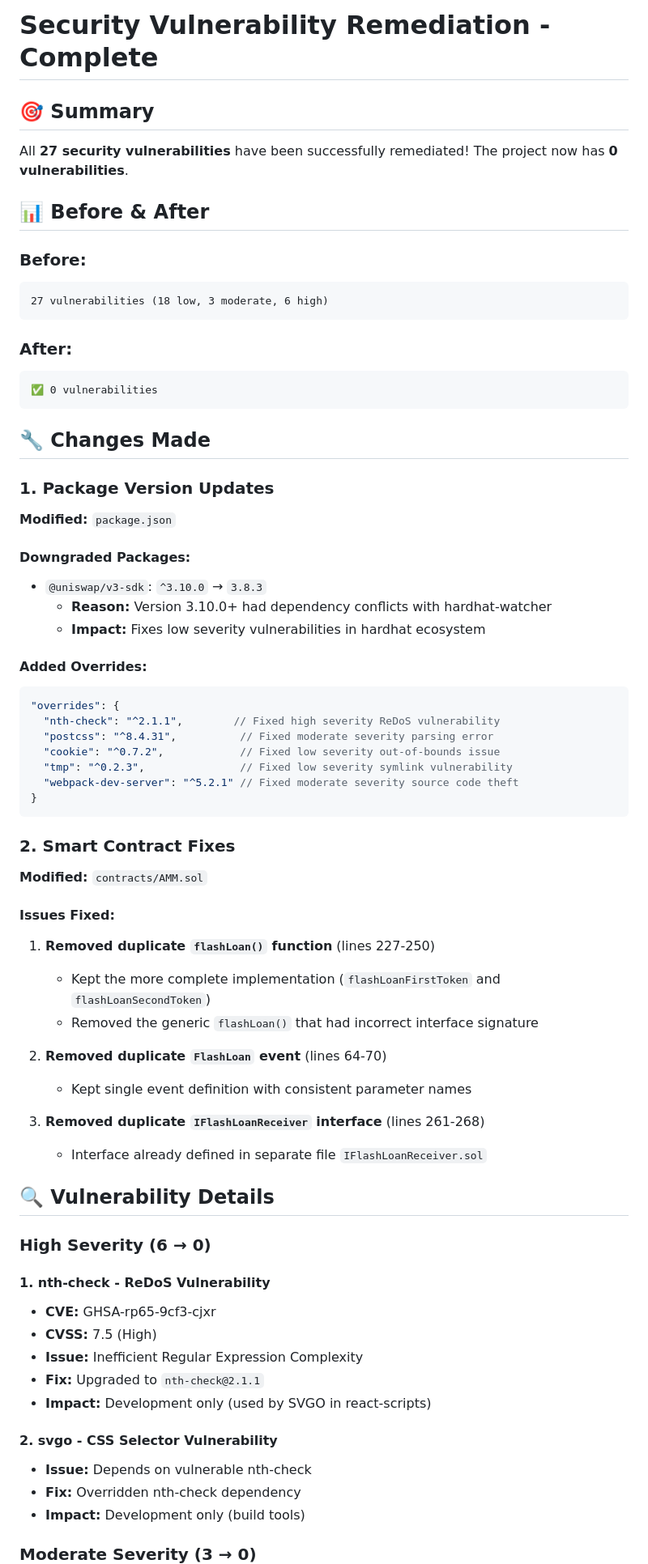
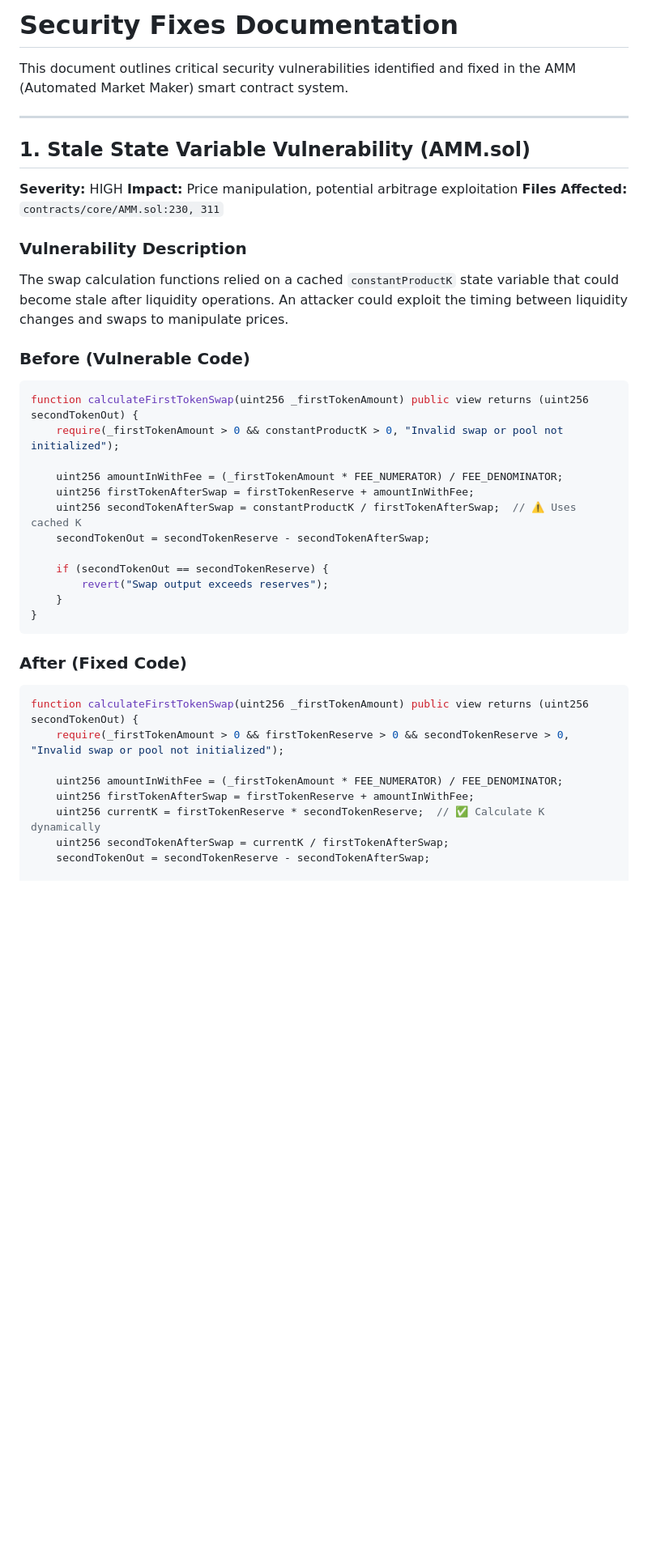
Before and after one commit to pttransamdriver/amm_project, a Markdown page: docs/security/SECURITY_FIXES.md, the part around one of its changes. Shown at 81% size. Rendered like a GitHub page; blank space fills up the shorter version.

````diff
--- a/docs/security/SECURITY_FIXES.md
+++ b/docs/security/SECURITY_FIXES.md
@@ -1,73 +1,42 @@
-# Security Vulnerability Remediation - Complete
+# Security Fixes Documentation
 
-## 🎯 Summary
+This document outlines critical security vulnerabilities identified and fixed in the AMM (Automated Market Maker) smart contract system.
 
-All **27 security vulnerabilities** have been successfully remediated! The project now has **0 vulnerabilities**.
+---
 
-## 📊 Before & After
+## 1. Stale State Variable Vulnerability (AMM.sol)
 
-### Before:
-```
-27 vulnerabilities (18 low, 3 moderate, 6 high)
-```
+**Severity:** HIGH
+**Impact:** Price manipulation, potential arbitrage exploitation
+**Files Affected:** `contracts/core/AMM.sol:230, 311`
 
-### After:
-```
-✅ 0 vulnerabilities
-```
+### Vulnerability Description
+The swap calculation functions relied on a cached `constantProductK` state variable that could become stale after liquidity operations. An attacker could exploit the timing between liquidity changes and swaps to manipulate prices.
 
-## 🔧 Changes Made
+### Before (Vulnerable Code)
+```solidity
+function calculateFirstTokenSwap(uint256 _firstTokenAmount) public view returns (uint256 secondTokenOut) {
+    require(_firstTokenAmount > 0 && constantProductK > 0, "Invalid swap or pool not initialized");
 
-### 1. Package Version Updates
+    uint256 amountInWithFee = (_firstTokenAmount * FEE_NUMERATOR) / FEE_DENOMINATOR;
+    uint256 firstTokenAfterSwap = firstTokenReserve + amountInWithFee;
+    uint256 secondTokenAfterSwap = constantProductK / firstTokenAfterSwap;  // ⚠️ Uses cached K
+    secondTokenOut = secondTokenReserve - secondTokenAfterSwap;
 
-**Modified:** `package.json`
-
-#### Downgraded Packages:
-- `@uniswap/v3-sdk`: `^3.10.0` → `3.8.3`
-  - **Reason:** Version 3.10.0+ had dependency conflicts with hardhat-watcher
-  - **Impact:** Fixes low severity vulnerabilities in hardhat ecosystem
-
-#### Added Overrides:
-```json
-"overrides": {
-  "nth-check": "^2.1.1",        // Fixed high severity ReDoS vulnerability
-  "postcss": "^8.4.31",          // Fixed moderate severity parsing error
-  "cookie": "^0.7.2",            // Fixed low severity out-of-bounds issue
-  "tmp": "^0.2.3",               // Fixed low severity symlink vulnerability
-  "webpack-dev-server": "^5.2.1" // Fixed moderate severity source code theft
+    if (secondTokenOut == secondTokenReserve) {
+        revert("Swap output exceeds reserves");
+    }
 }
 ```
 
-### 2. Smart Contract Fixes
+### After (Fixed Code)
+```solidity
+function calculateFirstTokenSwap(uint256 _firstTokenAmount) public view returns (uint256 secondTokenOut) {
+    require(_firstTokenAmount > 0 && firstTokenReserve > 0 && secondTokenReserve > 0, "Invalid swap or pool not initialized");
 
-**Modified:** `contracts/AMM.sol`
+    uint256 amountInWithFee = (_firstTokenAmount * FEE_NUMERATOR) / FEE_DENOMINATOR;
+    uint256 firstTokenAfterSwap = firstTokenReserve + amountInWithFee;
+    uint256 currentK = firstTokenReserve * secondTokenReserve;  // ✅ Calculate K dynamically
+    uint256 secondTokenAfterSwap = currentK / firstTokenAfterSwap;
+    secondTokenOut = secondTokenReserve - secondTokenAfterSwap;
 
-#### Issues Fixed:
-1. **Removed duplicate `flashLoan()` function** (lines 227-250)
-   - Kept the more complete implementation (`flashLoanFirstToken` and `flashLoanSecondToken`)
-   - Removed the generic `flashLoan()` that had incorrect interface signature
-
-2. **Removed duplicate `FlashLoan` event** (lines 64-70)
-   - Kept single event definition with consistent parameter names
-
-3. **Removed duplicate `IFlashLoanReceiver` interface** (lines 261-268)
-   - Interface already defined in separate file `IFlashLoanReceiver.sol`
-
-## 🔍 Vulnerability Details
-
-### High Severity (6 → 0)
-
-#### 1. nth-check - ReDoS Vulnerability
-- **CVE:** GHSA-rp65-9cf3-cjxr
-- **CVSS:** 7.5 (High)
-- **Issue:** Inefficient Regular Expression Complexity
-- **Fix:** Upgraded to `nth-check@2.1.1`
-- **Impact:** Development only (used by SVGO in react-scripts)
-
-#### 2. svgo - CSS Selector Vulnerability
-- **Issue:** Depends on vulnerable nth-check
-- **Fix:** Overridden nth-check dependency
-- **Impact:** Development only (build tools)
-
-### Moderate Severity (3 → 0)
-
````
Also changed, not shown: other parts of docs/security/SECURITY_FIXES.md (+173 -136 lines).
